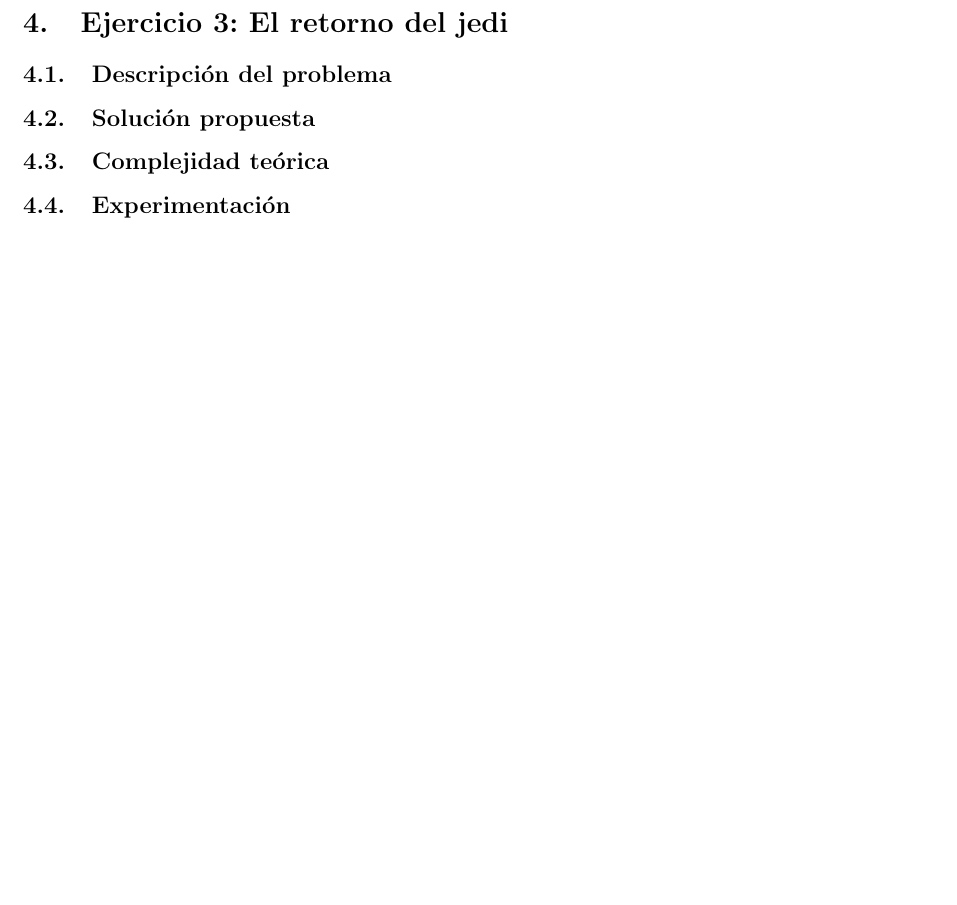
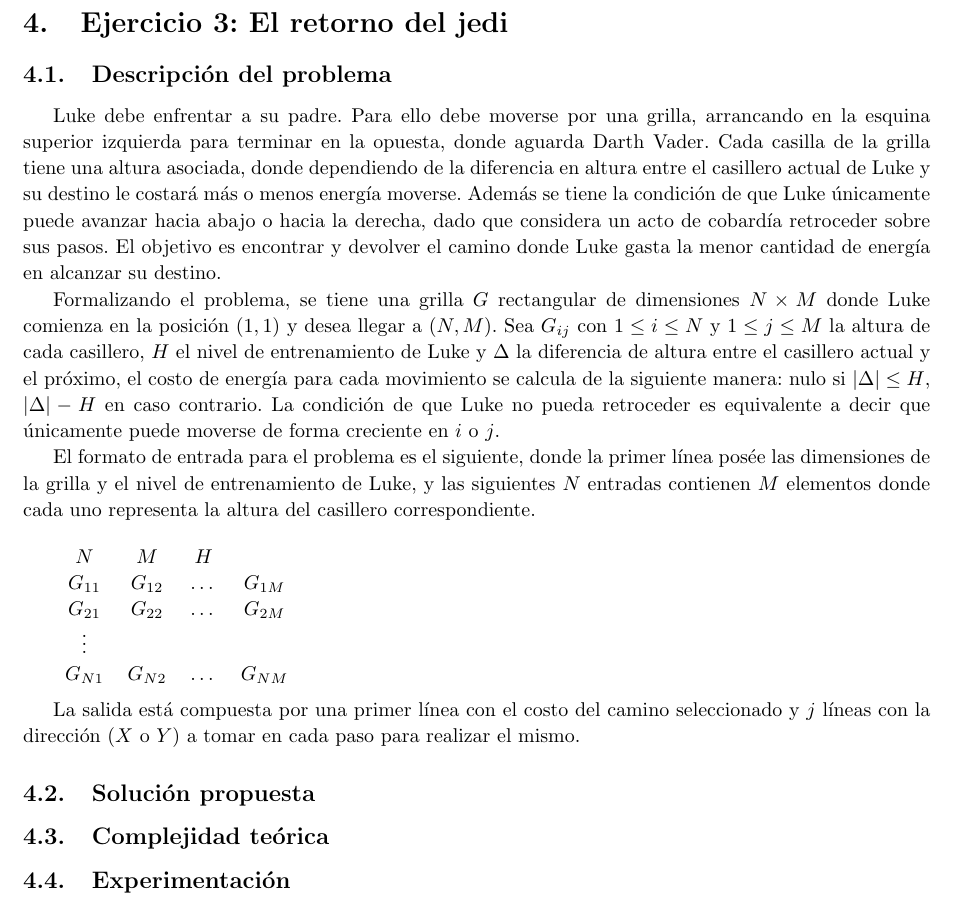
Before and after one commit to francofrizzo/aed3-tp2, a LaTeX document (latex/informe.tex, which reads latex/ej3.tex): part of page 7 of 8, cut so that both start at the same text, the shorter picture padded with empty space. Compiled offline with pdfLaTeX.

Commit message:
Add exercise 3 problem description

```diff
--- a/latex/ej3.tex
+++ b/latex/ej3.tex
@@ -2,6 +2,47 @@
 
     % Describir detalladamente el problema a resolver dando ejemplos del mismo y sus soluciones.
     \subsection{Descripción del problema}
+
+	Luke debe enfrentar a su padre. Para ello debe moverse por una grilla,
+	arrancando en la esquina superior izquierda para terminar en la opuesta,
+	donde aguarda Darth Vader. Cada casilla de la grilla tiene una altura
+	asociada, donde dependiendo de la diferencia en altura entre el casillero
+	actual de Luke y su destino le costará más o menos energía moverse. Además
+	se tiene la condición de que Luke únicamente puede avanzar hacia abajo o
+	hacia la derecha, dado que considera un acto de cobardía retroceder sobre
+	sus pasos. El objetivo es encontrar y devolver el camino donde Luke gasta la
+	menor cantidad de energía en alcanzar su destino.
+
+	Formalizando el problema, se tiene una grilla $G$ rectangular de dimensiones $N \times
+	M$ donde Luke comienza en la posición $(1, 1)$ y desea llegar a $(N, M)$.
+	Sea $G_{ij}$ con $1 \leq i \leq N$ y $1 \leq j \leq M$ la altura de cada
+	casillero, $H$ el nivel de entrenamiento de Luke y $\Delta$ la
+	diferencia de altura entre el casillero actual y el próximo, el costo de
+	energía para cada movimiento se calcula de la siguiente manera: nulo si $|\Delta|
+	\leq H$, $|\Delta| - H$ en caso contrario. La condición de que Luke no pueda
+	retroceder es equivalente a decir que únicamente puede moverse de forma
+	creciente en $i$ o $j$.
+
+	El formato de entrada para el problema es el siguiente, donde la primer
+	línea posée las dimensiones de la grilla y el nivel de entrenamiento de
+	Luke, y las siguientes $N$ entradas contienen $M$ elementos donde cada uno
+	representa la altura del casillero correspondiente.
+
+	~
+
+	\begin{tabular}{cccc}
+		$N$ & $M$ & $H$ & \\
+		$G_{11}$ & $G_{12}$ & $\dots$ & $G_{1M}$ \\
+		$G_{21}$ & $G_{22}$ & $\dots$ & $G_{2M}$ \\
+		$\vdots$ & & & \\
+		$G_{N1}$ & $G_{N2}$ & $\dots$ & $G_{NM}$ \\
+	\end{tabular}
+
+	~
+
+	La salida está compuesta por una primer línea con el costo del camino
+	seleccionado y $j$ líneas con la dirección ($X$ o $Y$) a tomar en cada paso para
+	realizar el mismo.
 
     % Explicar de forma clara, sencilla, estructurada y concisa, las ideas desarrolladas para la resolución del problema. Utilizar pseudocódigo y lenguaje coloquial (no código fuente). Justificar por qué el procedimiento resuelve efectivamente el problema.
     \subsection{Solución propuesta}
```
